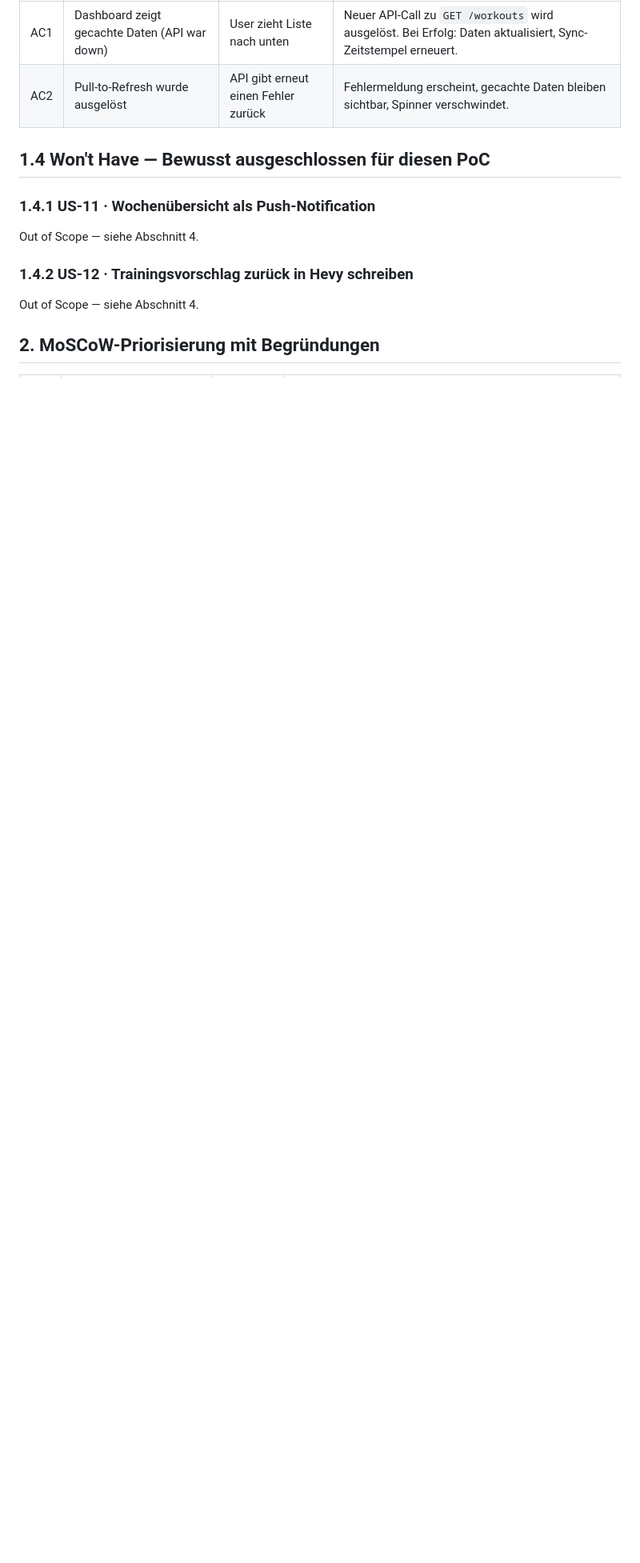
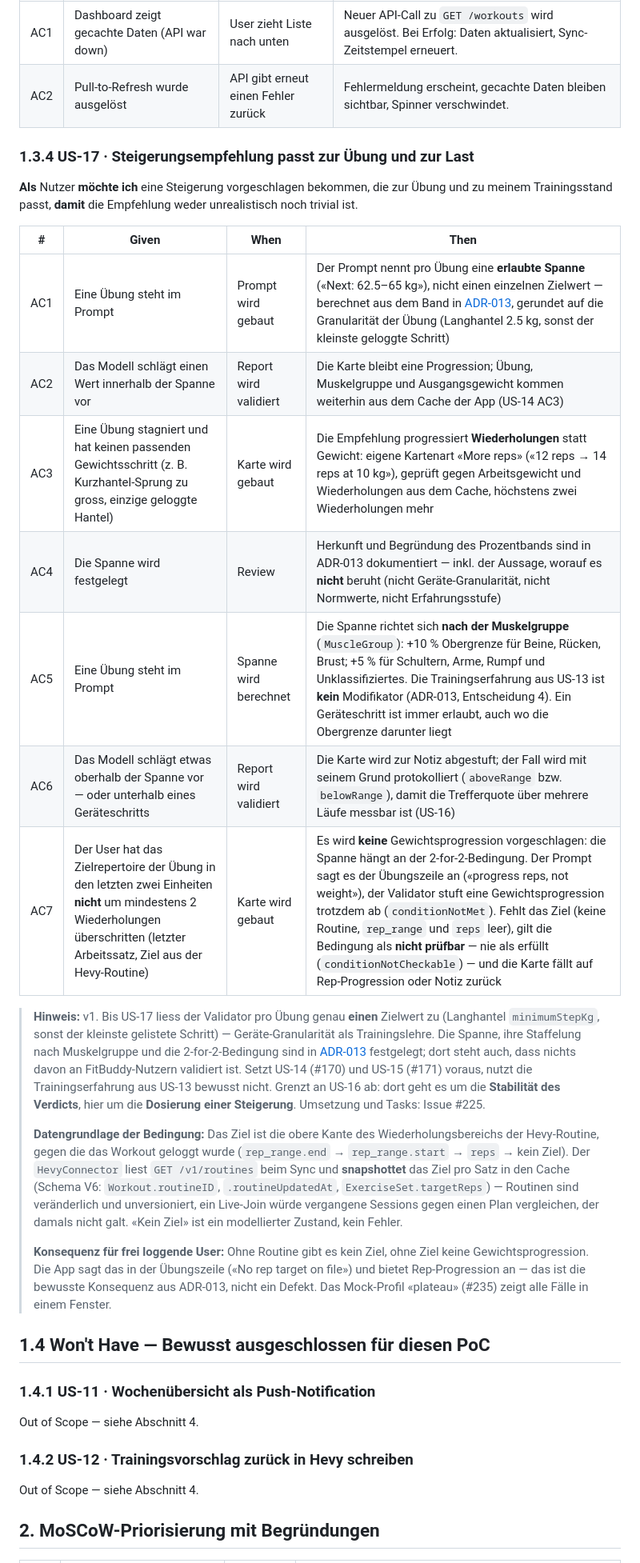
Before and after one commit to fitbuddies-cas/fitbuddy, a Markdown page: docs/REQUIREMENTS.md, the part around one of its changes. Shown at 80% size. GitHub-like rendering; blank space fills up the shorter version.

Commit message:
docs: add US-17 to REQUIREMENTS with the band, the 2-for-2 rule and the rep progression (#237)
Section 1.3.4 under Could, the MoSCoW row and the documentation state
(schema V6, ADR-013). AC7 states the rule as ADR-013 decided it — at
least two reps over the target — and the GitHub issue #225 is aligned
to the same wording, per the sync rule.

Co-Authored-By: Claude Fable 5.1 <noreply@anthropic.com>

```diff
--- a/docs/REQUIREMENTS.md
+++ b/docs/REQUIREMENTS.md
@@ -184,6 +184,25 @@ Konsolidiert aus `PROJECT.md`, `REQUIREMENTS.md` und `ARCHITECTURE.md`.*
 | AC1 | Dashboard zeigt gecachte Daten (API war down) | User zieht Liste nach unten | Neuer API-Call zu `GET /workouts` wird ausgelöst. Bei Erfolg: Daten aktualisiert, Sync-Zeitstempel erneuert. |
 | AC2 | Pull-to-Refresh wurde ausgelöst | API gibt erneut einen Fehler zurück | Fehlermeldung erscheint, gecachte Daten bleiben sichtbar, Spinner verschwindet. |
 
+### 1.3.4 US-17 · Steigerungsempfehlung passt zur Übung und zur Last
+**Als** Nutzer **möchte ich** eine Steigerung vorgeschlagen bekommen, die zur Übung und zu meinem Trainingsstand passt, **damit** die Empfehlung weder unrealistisch noch trivial ist.
+
+| # | Given | When | Then |
+|---|---|---|---|
+| AC1 | Eine Übung steht im Prompt | Prompt wird gebaut | Der Prompt nennt pro Übung eine **erlaubte Spanne** («Next: 62.5–65 kg»), nicht einen einzelnen Zielwert — berechnet aus dem Band in [ADR-013](adr/ADR-013-progressionsband-je-muskelgruppe.md), gerundet auf die Granularität der Übung (Langhantel 2.5 kg, sonst der kleinste geloggte Schritt) |
+| AC2 | Das Modell schlägt einen Wert innerhalb der Spanne vor | Report wird validiert | Die Karte bleibt eine Progression; Übung, Muskelgruppe und Ausgangsgewicht kommen weiterhin aus dem Cache der App (US-14 AC3) |
+| AC3 | Eine Übung stagniert und hat keinen passenden Gewichtsschritt (z. B. Kurzhantel-Sprung zu gross, einzige geloggte Hantel) | Karte wird gebaut | Die Empfehlung progressiert **Wiederholungen** statt Gewicht: eigene Kartenart «More reps» («12 reps → 14 reps at 10 kg»), geprüft gegen Arbeitsgewicht und Wiederholungen aus dem Cache, höchstens zwei Wiederholungen mehr |
+| AC4 | Die Spanne wird festgelegt | Review | Herkunft und Begründung des Prozentbands sind in ADR-013 dokumentiert — inkl. der Aussage, worauf es **nicht** beruht (nicht Geräte-Granularität, nicht Normwerte, nicht Erfahrungsstufe) |
+| AC5 | Eine Übung steht im Prompt | Spanne wird berechnet | Die Spanne richtet sich **nach der Muskelgruppe** (`MuscleGroup`): +10 % Obergrenze für Beine, Rücken, Brust; +5 % für Schultern, Arme, Rumpf und Unklassifiziertes. Die Trainingserfahrung aus US-13 ist **kein** Modifikator (ADR-013, Entscheidung 4). Ein Geräteschritt ist immer erlaubt, auch wo die Obergrenze darunter liegt |
+| AC6 | Das Modell schlägt etwas oberhalb der Spanne vor — oder unterhalb eines Geräteschritts | Report wird validiert | Die Karte wird zur Notiz abgestuft; der Fall wird mit seinem Grund protokolliert (`aboveRange` bzw. `belowRange`), damit die Trefferquote über mehrere Läufe messbar ist (US-16) |
+| AC7 | Der User hat das Zielrepertoire der Übung in den letzten zwei Einheiten **nicht** um mindestens 2 Wiederholungen überschritten (letzter Arbeitssatz, Ziel aus der Hevy-Routine) | Karte wird gebaut | Es wird **keine** Gewichtsprogression vorgeschlagen: die Spanne hängt an der 2-for-2-Bedingung. Der Prompt sagt es der Übungszeile an («progress reps, not weight»), der Validator stuft eine Gewichtsprogression trotzdem ab (`conditionNotMet`). Fehlt das Ziel (keine Routine, `rep_range` und `reps` leer), gilt die Bedingung als **nicht prüfbar** — nie als erfüllt (`conditionNotCheckable`) — und die Karte fällt auf Rep-Progression oder Notiz zurück |
+
+> **Hinweis:** v1. Bis US-17 liess der Validator pro Übung genau **einen** Zielwert zu (Langhantel `minimumStepKg`, sonst der kleinste gelistete Schritt) — Geräte-Granularität als Trainingslehre. Die Spanne, ihre Staffelung nach Muskelgruppe und die 2-for-2-Bedingung sind in [ADR-013](adr/ADR-013-progressionsband-je-muskelgruppe.md) festgelegt; dort steht auch, dass nichts davon an FitBuddy-Nutzern validiert ist. Setzt US-14 (#170) und US-15 (#171) voraus, nutzt die Trainingserfahrung aus US-13 bewusst nicht. Grenzt an US-16 ab: dort geht es um die **Stabilität des Verdicts**, hier um die **Dosierung einer Steigerung**. Umsetzung und Tasks: Issue #225.
+>
+> **Datengrundlage der Bedingung:** Das Ziel ist die obere Kante des Wiederholungsbereichs der Hevy-Routine, gegen die das Workout geloggt wurde (`rep_range.end` → `rep_range.start` → `reps` → kein Ziel). Der `HevyConnector` liest `GET /v1/routines` beim Sync und **snapshottet** das Ziel pro Satz in den Cache (Schema V6: `Workout.routineID`, `.routineUpdatedAt`, `ExerciseSet.targetReps`) — Routinen sind veränderlich und unversioniert, ein Live-Join würde vergangene Sessions gegen einen Plan vergleichen, der damals nicht galt. «Kein Ziel» ist ein modellierter Zustand, kein Fehler.
+>
+> **Konsequenz für frei loggende User:** Ohne Routine gibt es kein Ziel, ohne Ziel keine Gewichtsprogression. Die App sagt das in der Übungszeile («No rep target on file») und bietet Rep-Progression an — das ist die bewusste Konsequenz aus ADR-013, nicht ein Defekt. Das Mock-Profil «plateau» (#235) zeigt alle Fälle in einem Fenster.
+
 
 ## 1.4 Won't Have — Bewusst ausgeschlossen für diesen PoC
 
```
Also changed, not shown: other parts of docs/REQUIREMENTS.md (+2 -1 lines).
